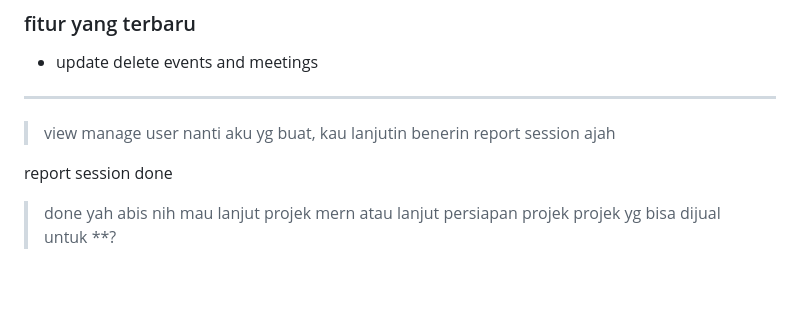
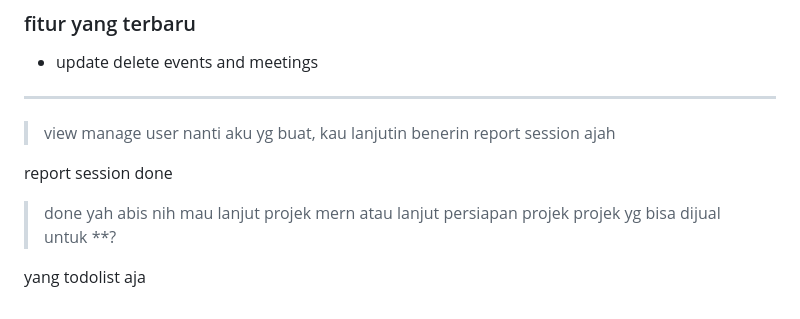
Before and after one commit to angga150/Hmmi-Community, a Markdown page: README.md, the part around the change. Drawn GitHub-style; blank space fills up the shorter version.

```diff
--- a/README.md
+++ b/README.md
@@ -223,3 +223,5 @@ POST /api/attendance/checkin/manual
 report session done
 
 > done yah abis nih mau lanjut projek mern atau lanjut persiapan projek projek yg bisa dijual untuk **?
+
+yang todolist aja
```
